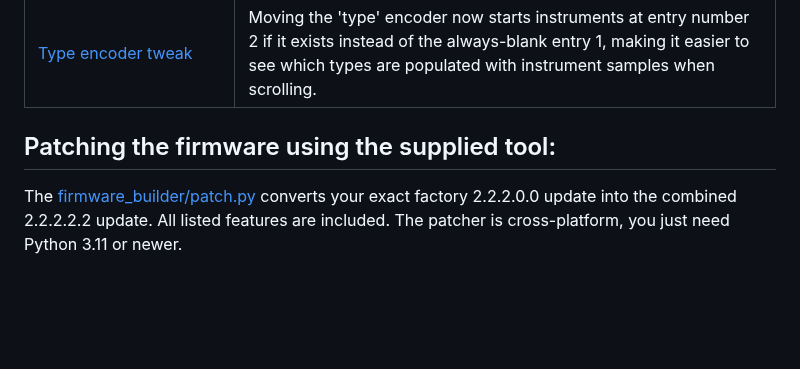
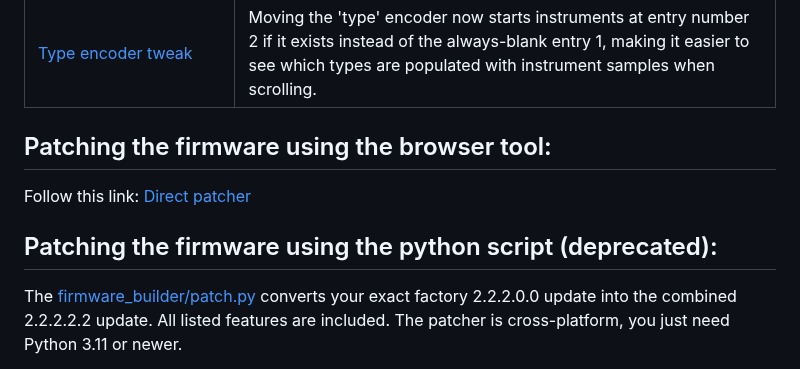
Before and after one commit to water-feature/PX-RE, a Markdown page: README.md, the part around the change. Rendered like a GitHub page; blank space fills up the shorter version.

```diff
--- a/README.md
+++ b/README.md
@@ -33,8 +33,10 @@ This project documents a set of user-created bugfixes and improvements for the S
 | [Stretch&nbsp;velocity&nbsp;layer](PX%20patch%20history/B15%20-%20stretch%20layer/README.md) | Enabling stretch while a note is held now selects the held velocity layer in addition to its note, and the layer can be changed using the menu as expected. Previously stretch would always choose the highest layer with no way of changing it. |
 | [Type&nbsp;encoder&nbsp;tweak](PX%20patch%20history/B11%20-%20type%20name%20tweak/README.md) | Moving the 'type' encoder now starts instruments at entry number 2 if it exists instead of the always-blank entry 1, making it easier to see which types are populated with instrument samples when scrolling. |
 
+## Patching the firmware using the browser tool:
+Follow this link: [Direct patcher](https://water-feature.github.io/PX-RE/)
 
-## Patching the firmware using the supplied tool:
+## Patching the firmware using the python script (deprecated):
 
 The [firmware_builder/patch.py](firmware_builder/patch.py) converts your exact factory 2.2.2.0.0 update into the combined 2.2.2.2.2 update. All listed features are included.
 The patcher is cross-platform, you just need Python 3.11 or newer.
```
